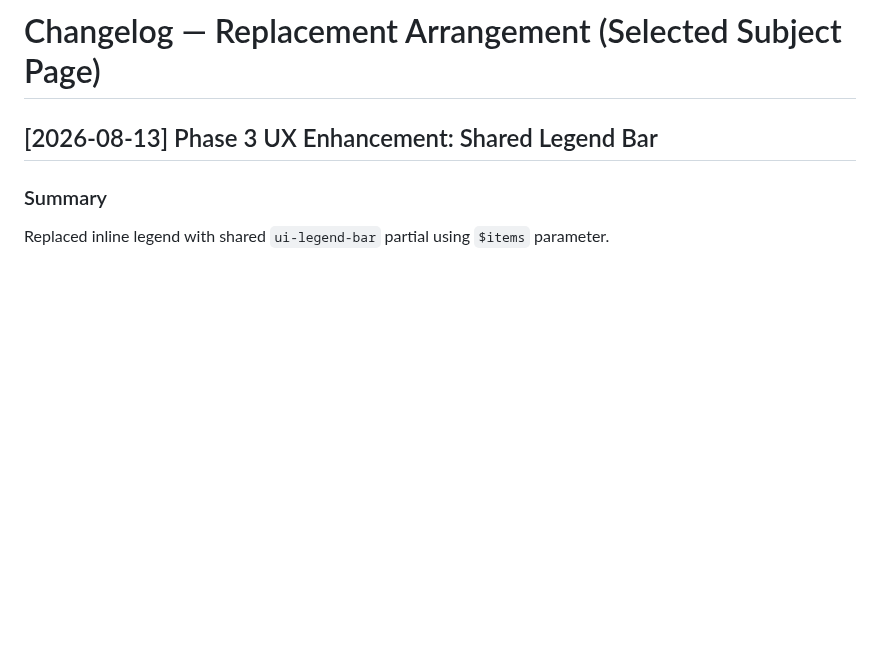
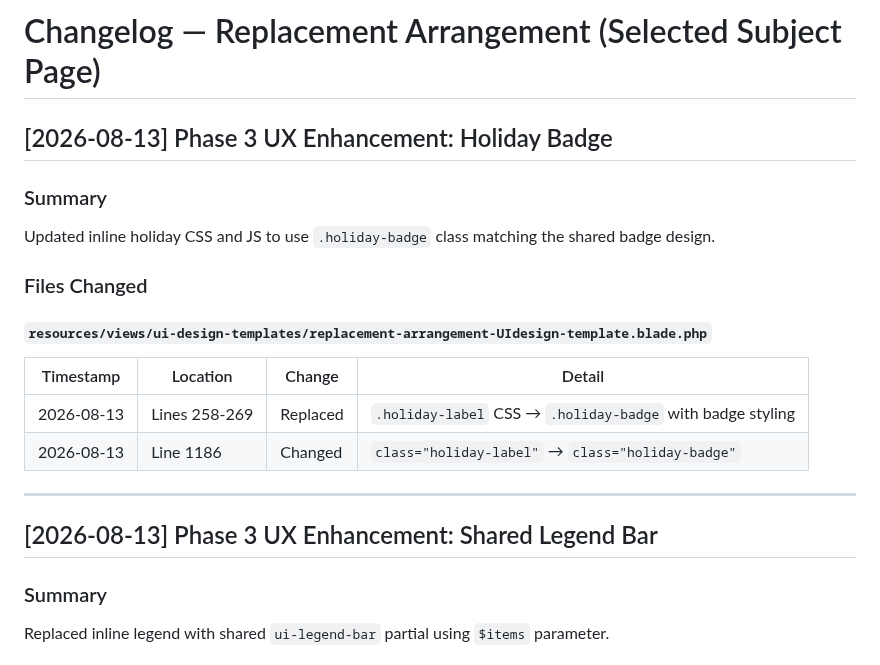
Before and after one commit to FjingXR/class-replacement-system, a Markdown page: page-changelogs/replacement-arrangement-changelog.md, the part around the change. GitHub-like rendering; blank space fills up the shorter version.

```diff
--- a/page-changelogs/replacement-arrangement-changelog.md
+++ b/page-changelogs/replacement-arrangement-changelog.md
@@ -1,4 +1,21 @@
 # Changelog — Replacement Arrangement (Selected Subject Page)
+
+## [2026-08-13] Phase 3 UX Enhancement: Holiday Badge
+
+### Summary
+
+Updated inline holiday CSS and JS to use `.holiday-badge` class matching the shared badge design.
+
+### Files Changed
+
+#### `resources/views/ui-design-templates/replacement-arrangement-UIdesign-template.blade.php`
+
+| Timestamp | Location | Change | Detail |
+|-----------|----------|--------|--------|
+| 2026-08-13 | Lines 258-269 | Replaced | `.holiday-label` CSS → `.holiday-badge` with badge styling |
+| 2026-08-13 | Line 1186 | Changed | `class="holiday-label"` → `class="holiday-badge"` |
+
+---
 
 ## [2026-08-13] Phase 3 UX Enhancement: Shared Legend Bar
 
```
Also changed, not shown: page-changelogs/my-timetable-changelog.md (+24 -0 lines).
